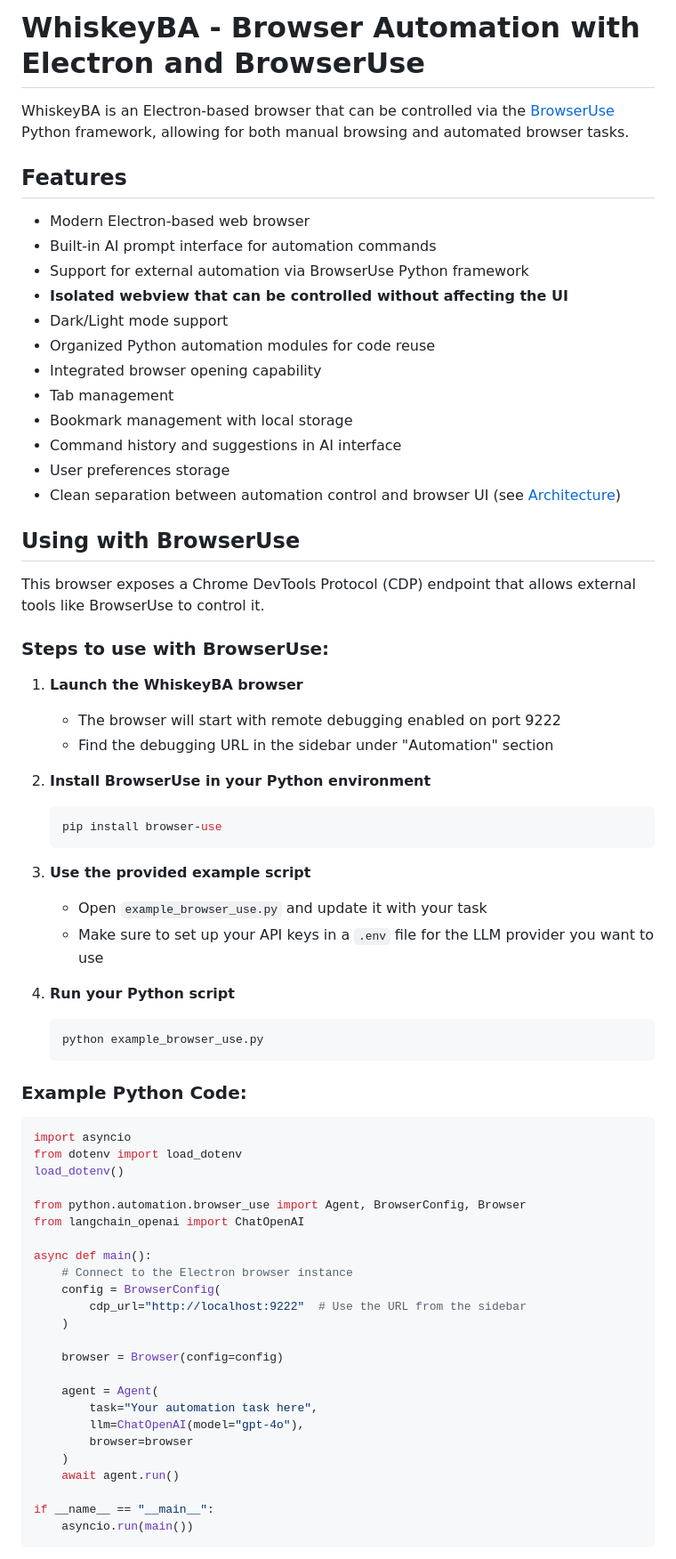
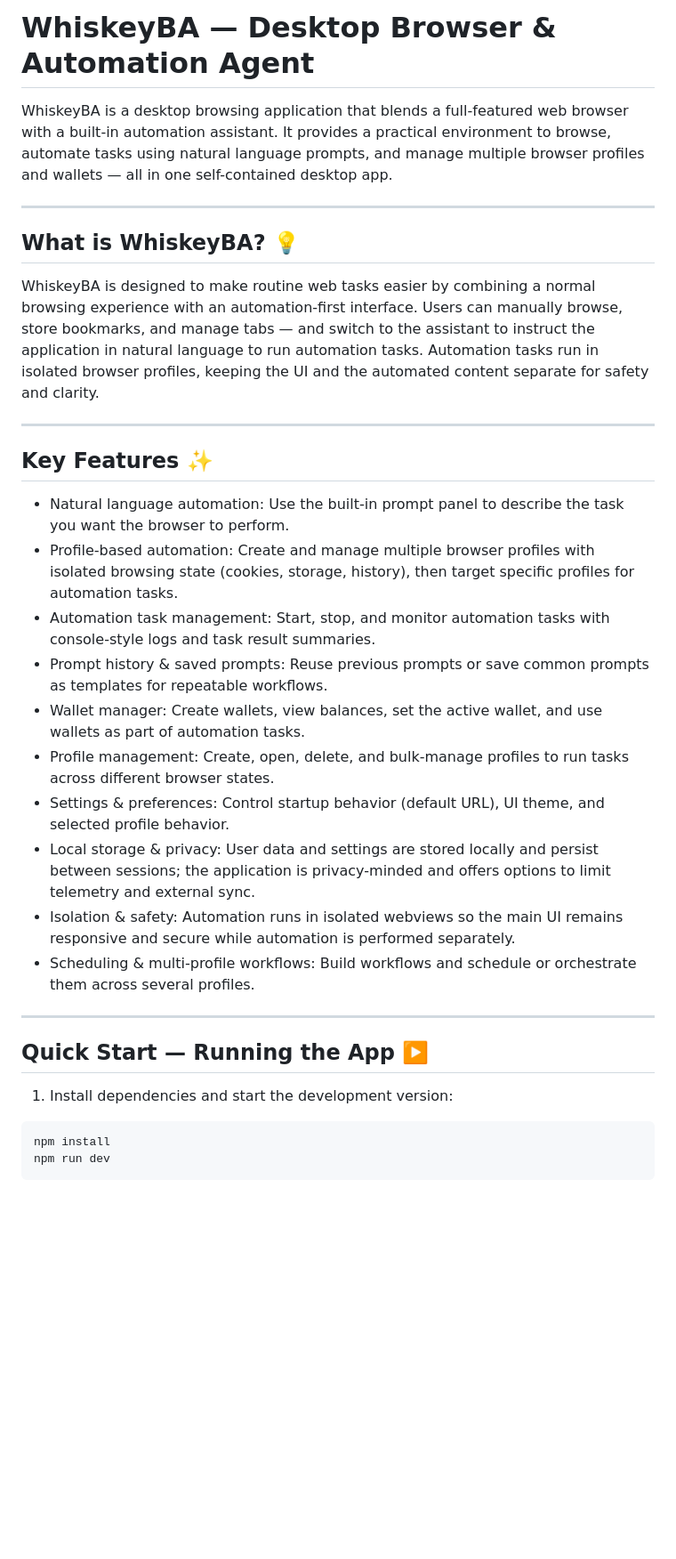
Before and after one commit to error404ai/VectorAIAgent, a Markdown page: README.md, the part around the change printed below. Shown: that part at 89% size. Rendered like a GitHub page; blank space fills up the shorter version.

````diff
--- a/README.md
+++ b/README.md
@@ -1,75 +1,36 @@
-# WhiskeyBA - Browser Automation with Electron and BrowserUse
+# WhiskeyBA — Desktop Browser & Automation Agent
 
-WhiskeyBA is an Electron-based browser that can be controlled via the [BrowserUse](https://github.com/browser-use/browser-use) Python framework, allowing for both manual browsing and automated browser tasks.
+WhiskeyBA is a desktop browsing application that blends a full-featured web browser with a built-in automation assistant. It provides a practical environment to browse, automate tasks using natural language prompts, and manage multiple browser profiles and wallets — all in one self-contained desktop app.
 
-## Features
+---
 
-- Modern Electron-based web browser
-- Built-in AI prompt interface for automation commands
-- Support for external automation via BrowserUse Python framework
-- **Isolated webview that can be controlled without affecting the UI**
-- Dark/Light mode support
-- Organized Python automation modules for code reuse
-- Integrated browser opening capability
-- Tab management
-- Bookmark management with local storage
-- Command history and suggestions in AI interface
-- User preferences storage
-- Clean separation between automation control and browser UI (see [Architecture](docs/architecture.md))
+## What is WhiskeyBA? 💡
 
-## Using with BrowserUse
+WhiskeyBA is designed to make routine web tasks easier by combining a normal browsing experience with an automation-first interface. Users can manually browse, store bookmarks, and manage tabs — and switch to the assistant to instruct the application in natural language to run automation tasks. Automation tasks run in isolated browser profiles, keeping the UI and the automated content separate for safety and clarity.
 
-This browser exposes a Chrome DevTools Protocol (CDP) endpoint that allows external tools like BrowserUse to control it.
+---
 
-### Steps to use with BrowserUse:
+## Key Features ✨
 
-1. **Launch the WhiskeyBA browser**
+- Natural language automation: Use the built-in prompt panel to describe the task you want the browser to perform.
+- Profile-based automation: Create and manage multiple browser profiles with isolated browsing state (cookies, storage, history), then target specific profiles for automation tasks.
+- Automation task management: Start, stop, and monitor automation tasks with console-style logs and task result summaries.
+- Prompt history & saved prompts: Reuse previous prompts or save common prompts as templates for repeatable workflows.
+- Wallet manager: Create wallets, view balances, set the active wallet, and use wallets as part of automation tasks.
+- Profile management: Create, open, delete, and bulk-manage profiles to run tasks across different browser states.
+- Settings & preferences: Control startup behavior (default URL), UI theme, and selected profile behavior.
+- Local storage & privacy: User data and settings are stored locally and persist between sessions; the application is privacy-minded and offers options to limit telemetry and external sync.
+- Isolation & safety: Automation runs in isolated webviews so the main UI remains responsive and secure while automation is performed separately.
+- Scheduling & multi-profile workflows: Build workflows and schedule or orchestrate them across several profiles.
 
-   - The browser will start with remote debugging enabled on port 9222
-   - Find the debugging URL in the sidebar under "Automation" section
+---
 
-2. **Install BrowserUse in your Python environment**
+## Quick Start — Running the App ▶️
 
-   ```bash
-   pip install browser-use
-   ```
+1. Install dependencies and start the development version:
 
-3. **Use the provided example script**
-
-   - Open `example_browser_use.py` and update it with your task
-   - Make sure to set up your API keys in a `.env` file for the LLM provider you want to use
-
-4. **Run your Python script**
-   ```bash
-   python example_browser_use.py
-   ```
-
-### Example Python Code:
-
-```python
-import asyncio
-from dotenv import load_dotenv
-load_dotenv()
-
-from python.automation.browser_use import Agent, BrowserConfig, Browser
-from langchain_openai import ChatOpenAI
-
-async def main():
-    # Connect to the Electron browser instance
-    config = BrowserConfig(
-        cdp_url="http://localhost:9222"  # Use the URL from the sidebar
-    )
-
-    browser = Browser(config=config)
-
-    agent = Agent(
-        task="Your automation task here",
-        llm=ChatOpenAI(model="gpt-4o"),
-        browser=browser
-    )
-    await agent.run()
-
-if __name__ == "__main__":
-    asyncio.run(main())
+```bash
+npm install
+npm run dev
 ```
 
````
Also changed, not shown: other parts of README.md (+47 -91 lines).
